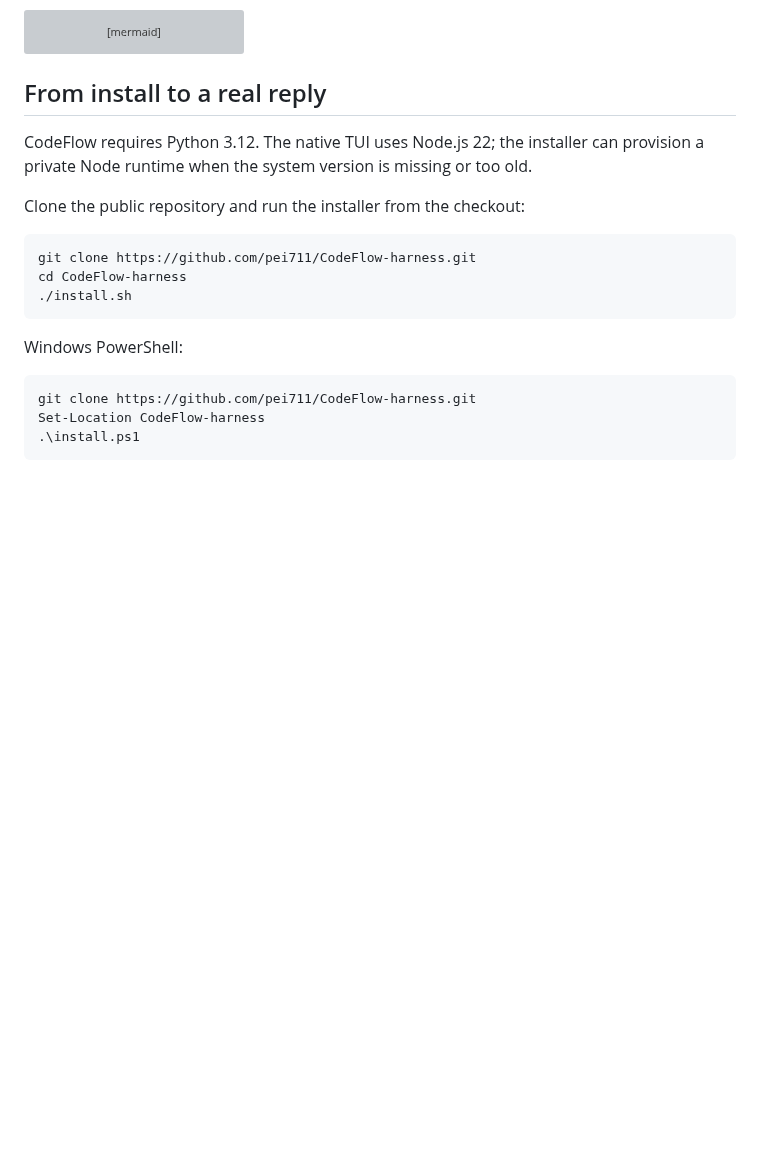
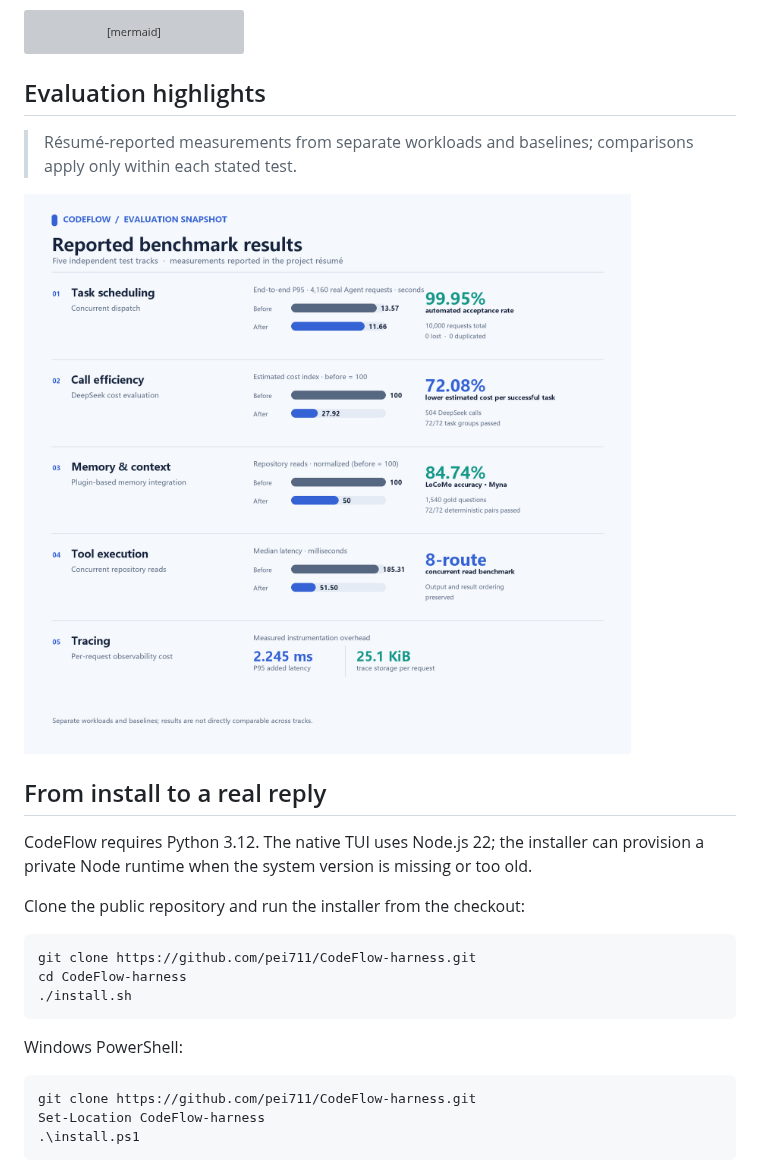
Before and after one commit to pei711/CodeFlow-harness, a Markdown page: README.md, the part around the change. Rendered like a GitHub page; pictures changed too: docs/assets/codeflow-benchmark-results-en.png (added); blank space fills up the shorter version; grey boxes are pictures that could not be loaded.

Commit message:
docs: add résumé benchmark charts

````diff
--- a/README.md
+++ b/README.md
@@ -40,6 +40,12 @@ flowchart LR
     A <--> P["Providers"]
     T --> E["Session · Tracing · Delivery"]
 ```
+
+## Evaluation highlights
+
+> Résumé-reported measurements from separate workloads and baselines; comparisons apply only within each stated test.
+
+![CodeFlow reported benchmark results: task scheduling, call efficiency, memory and context, tool execution, and tracing](docs/assets/codeflow-benchmark-results-en.png)
 
 ## From install to a real reply
 
````
Also changed, not shown: README.zh-CN.md (+6 -0 lines), docs/assets/codeflow-benchmark-results-zh.png (added), 1 other file.
